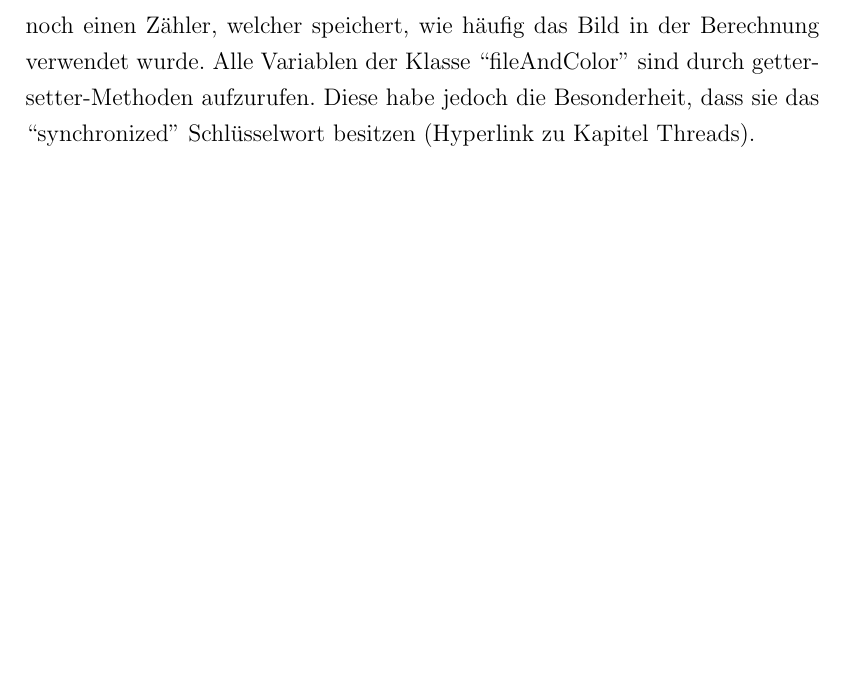
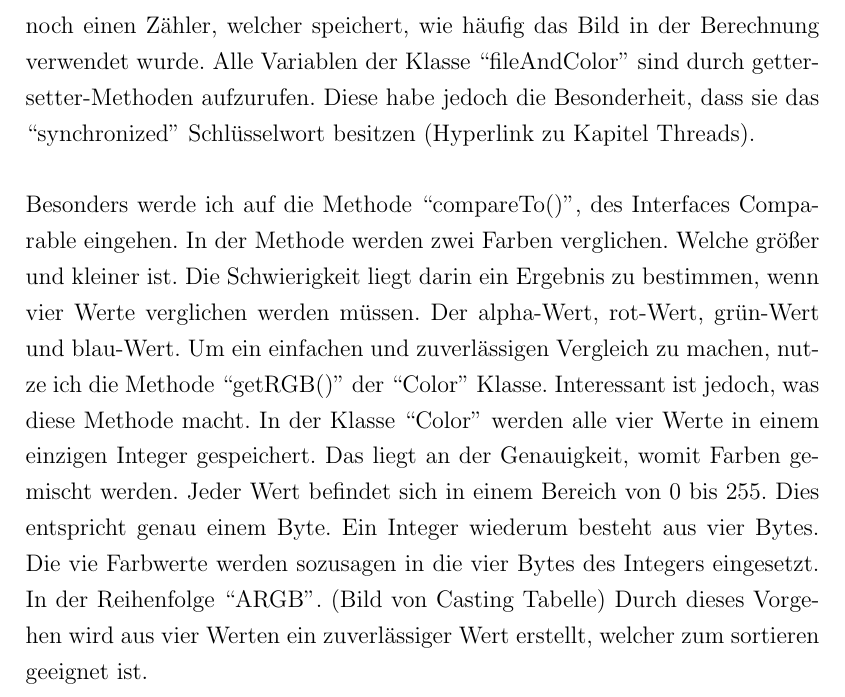
Before and after one commit to PhilippBleimund/Facharbeit_PictureMosiak, a LaTeX document (Latex-master/main.tex, which reads Latex-master/src/pictureMosaik.tex): part of page 5 of 5, cut so that both start at the same text, the shorter picture padded with empty space. Compiled offline with pdfLaTeX.

Commit message:
int erstellen aus Farbe

```diff
--- a/Latex-master/src/pictureMosaik.tex
+++ b/Latex-master/src/pictureMosaik.tex
@@ -34 +33,4 @@ Das berechnen der durchschnittlichen Farbe von Segmenten und Bildern ist die ers
-Dieser Schritt wird immer dann durchgeführt, wenn im Programm Bilder ausgewählt wurden, oder eine speicherbare Datenbank erstellt wird. Wenn Datenbanken ausgewählt wurden, wird die eventuell erstellte Datenbank diesen hinzugefügt. Die Klasse ``DatabaseObj'' benötigt zwei Argumente. Eine Liste an Speicherorten der jeweiligen Bilder und ein Array an berechneten durchschnittlichen Farben. Innerhalb des ``DatabaseObj'' werden die beiden Werte der Listen in ``fileAndColor'' Objekten gespeichert. Wie der Name impliziert beinhalten die Objekte den Pfad des Bildes und den dazugehörigen Farbwert. Durch dieses Vorgehen kann ein BinarySort Algorithmus aus das neue Array angewendet werden. dazu hat die ``fileAndColor'' Klasse das ``Comparable'' interface implementiert. Für spätere Verwendung gibt es in den Objekten auch noch einen Zähler, welcher speichert, wie häufig das Bild in der Berechnung verwendet wurde. Alle Variablen der Klasse ``fileAndColor'' sind durch getter- setter-Methoden aufzurufen. Diese habe jedoch die Besonderheit, dass sie das ``synchronized'' Schlüsselwort besitzen (Hyperlink zu Kapitel Threads).
+\subsubsection{Erstellen einer Datenbank}
+Dieser Schritt wird immer dann durchgeführt, wenn im Programm Bilder ausgewählt wurden, oder eine speicherbare Datenbank erstellt wird. Wenn Datenbanken ausgewählt wurden, wird die eventuell erstellte Datenbank diesen hinzugefügt. Die Klasse ``DatabaseObj'' benötigt zwei Argumente. Eine Liste an Speicherorten der jeweiligen Bilder und ein Array an berechneten durchschnittlichen Farben. Innerhalb des ``DatabaseObj'' werden die beiden Werte der Listen in ``fileAndColor'' Objekten gespeichert. Wie der Name impliziert beinhalten die Objekte den Pfad des Bildes und den dazugehörigen Farbwert. Durch dieses Vorgehen kann ein BinarySort Algorithmus aus das neue Array angewendet werden. dazu hat die ``fileAndColor'' Klasse das ``Comparable'' interface implementiert. Für spätere Verwendung gibt es in den Objekten auch noch einen Zähler, welcher speichert, wie häufig das Bild in der Berechnung verwendet wurde. Alle Variablen der Klasse ``fileAndColor'' sind durch getter- setter-Methoden aufzurufen. Diese habe jedoch die Besonderheit, dass sie das ``synchronized'' Schlüsselwort besitzen (Hyperlink zu Kapitel Threads).\\
+\\
+Besonders werde ich auf die Methode ``compareTo()'', des Interfaces Comparable eingehen. In der Methode werden zwei Farben verglichen. Welche größer und kleiner ist. Die Schwierigkeit liegt darin ein Ergebnis zu bestimmen, wenn vier Werte verglichen werden müssen. Der alpha-Wert, rot-Wert, grün-Wert und blau-Wert. Um ein einfachen und zuverlässigen Vergleich zu machen, nutze ich die Methode ``getRGB()'' der ``Color'' Klasse. Interessant ist jedoch, was diese Methode macht. In der Klasse ``Color'' werden alle vier Werte in einem einzigen Integer gespeichert. Das liegt an der Genauigkeit, womit Farben gemischt werden. Jeder Wert befindet sich in einem Bereich von 0 bis 255. Dies entspricht genau einem Byte. Ein Integer wiederum besteht aus vier Bytes. Die vie Farbwerte werden sozusagen in die vier Bytes des Integers eingesetzt. In der Reihenfolge ``ARGB''. (Bild von Casting Tabelle) Durch dieses Vorgehen wird aus vier Werten ein zuverlässiger Wert erstellt, welcher zum sortieren geeignet ist.
```
Also changed, not shown: Latex-master/main.pdf, Latex-master/src/pictureMosaik.tex (3 more changed lines).
